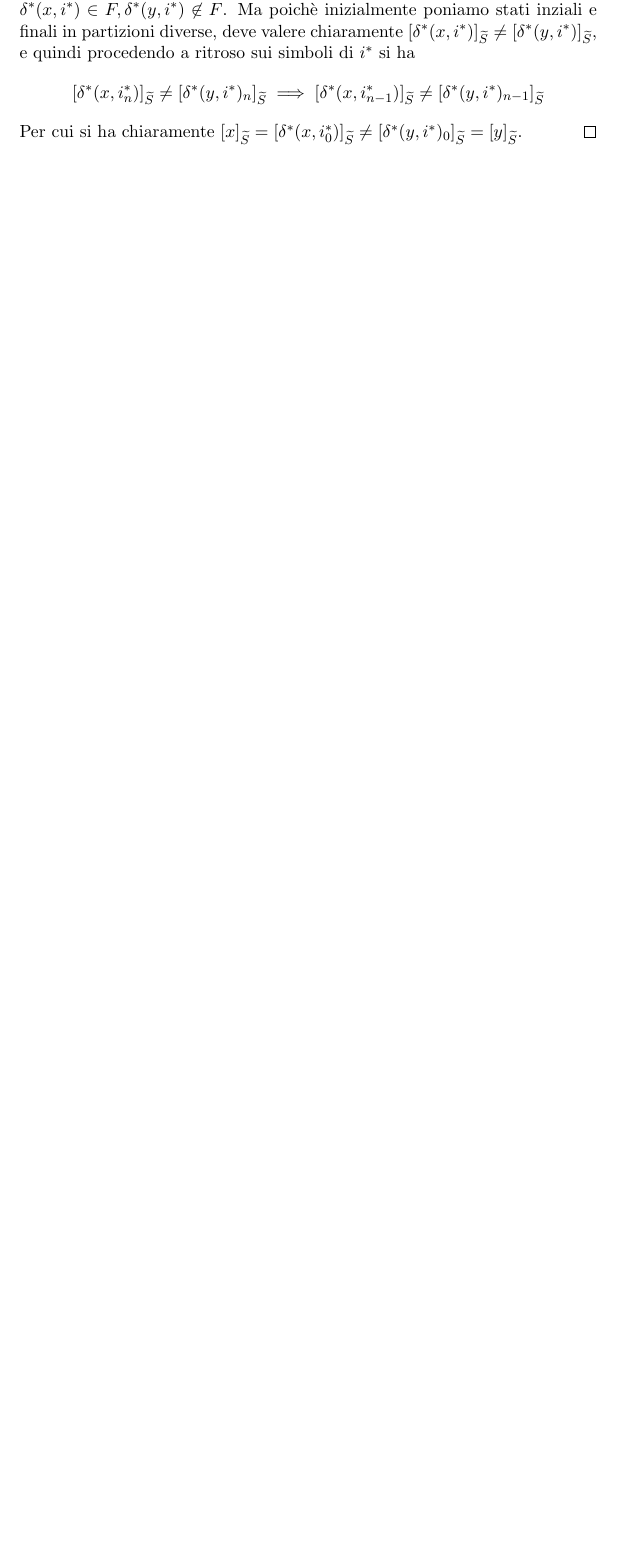
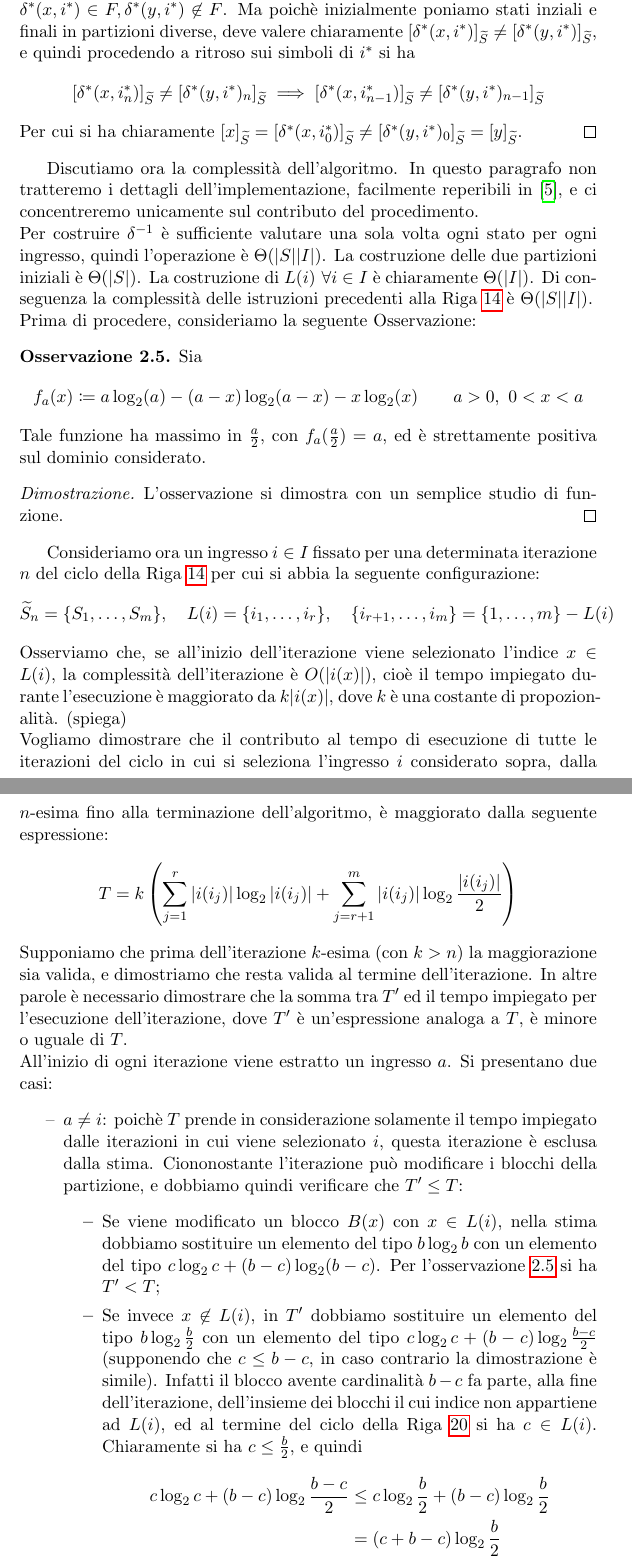
Before and after one commit to fandreuz/bsc-thesis, a LaTeX document (LaTex/document.tex, which reads LaTex/tex/sezione2/file.tex): part of page 29 of 30 before the commit and two parts of pages 29 and 30 of 32 after it, the two joined at a grey line, cut so that both start at the same text, the shorter picture padded with empty space. Compiled offline with pdfLaTeX.

Commit message:
fine hopcroft

```diff
--- a/LaTex/tex/sezione2/file.tex
+++ b/LaTex/tex/sezione2/file.tex
@@ -316,3 +316,38 @@ Il seguente Teorema dimostra la validità del risultato:
     \end{gather*}
     Per cui si ha chiaramente $[x]_{\widetilde{S}} = [\delta^*(x,i^*_0)]_{\widetilde{S}} \neq [\delta^*(y,i^*)_0]_{\widetilde{S}} = [y]_{\widetilde{S}}$.
 \end{proof2}
+Discutiamo ora la complessità dell'algoritmo. In questo paragrafo non tratteremo i dettagli dell'implementazione, facilmente reperibili in \cite{hopcroft}, e ci concentreremo unicamente sul contributo del procedimento.\\
+Per costruire $\delta^{-1}$ è sufficiente valutare una sola volta ogni stato per ogni ingresso, quindi l'operazione è $\Theta(|S||I|)$. La costruzione delle due partizioni iniziali è $\Theta(|S|)$. La costruzione di $L(i) \,\,\forall i \in I$ è chiaramente $\Theta(|I|)$. Di conseguenza la complessità delle istruzioni precedenti alla Riga \ref{alg:hop_ciclo_infinito} è $\Theta(|S||I|)$.\\
+Prima di procedere, consideriamo la seguente Osservazione:
+\begin{observation}
+    \label{obs:log}
+    Sia
+    \begin{gather*}
+        f_a(x) \coloneqq a\log_2(a) - (a-x)\log_2(a-x) - x\log_2(x) \qquad a > 0,\,\, 0 < x < a
+    \end{gather*}
+    Tale funzione ha massimo in $\frac{a}{2}$, con $f_a(\frac{a}{2}) = a$, ed è strettamente positiva sul dominio considerato.
+\end{observation}
+\begin{proof2}
+    L'osservazione si dimostra con un semplice studio di funzione.
+\end{proof2}
+Consideriamo ora un ingresso $i \in I$ fissato per una determinata iterazione $n$ del ciclo della Riga \ref{alg:hop_ciclo_infinito} per cui si abbia la seguente configurazione:
+\begin{gather*}
+    \widetilde{S}_n = \{S_1,\dots,S_m\}, \quad L(i) = \{i_1,\dots,i_r\}, \quad  \{i_{r+1},\dots,i_m\} = \{1,\dots,m\} - L(i)
+\end{gather*}
+Osserviamo che, se all'inizio dell'iterazione viene selezionato l'indice $x \in L(i)$, la complessità dell'iterazione è $O(|i(x)|)$, cioè il tempo impiegato durante l'esecuzione è maggiorato da $k|i(x)|$, dove $k$ è una costante di propozionalità. (spiega)\\
+Vogliamo dimostrare che il contributo al tempo di esecuzione di tutte le iterazioni del ciclo in cui si seleziona l'ingresso $i$ considerato sopra, dalla $n$-esima fino alla terminazione dell'algoritmo, è maggiorato dalla seguente espressione:
+\begin{gather*}
+    T = k\left(\sum_{j = 1}^r |i(i_j)|\log_2|i(i_j)| + \sum_{j = r+1}^m |i(i_j)|\log_2\frac{|i(i_j)|}{2}\right)
+\end{gather*}
+Supponiamo che prima dell'iterazione $k$-esima (con $k > n$) la maggiorazione sia valida, e dimostriamo che resta valida al termine dell'iterazione. In altre parole è necessario dimostrare che la somma tra $T'$ ed il tempo impiegato per l'esecuzione dell'iterazione, dove $T'$ è un'espressione analoga a $T$, è minore o uguale di $T$.\\
+All'inizio di ogni iterazione viene estratto un ingresso $a$. Si presentano due casi:
+\begin{itemize}
+    \item $a \neq i$: poichè $T$ prende in considerazione solamente il tempo impiegato dalle iterazioni in cui viene selezionato $i$, questa iterazione è esclusa dalla stima. Ciononostante l'iterazione può modificare i blocchi della partizione, e dobbiamo quindi verificare che $T' \leq T$:
+    \begin{itemize}
+        \item Se viene modificato un blocco $B(x)$ con $x \in L(i)$, nella stima dobbiamo sostituire un elemento del tipo $b \log_2 b$ con un elemento del tipo $c \log_2 c + (b-c) \log_2 (b-c)$. Per l'osservazione \ref{obs:log} si ha $T' < T$;
+        \item Se invece $x \not\in L(i)$, in $T'$ dobbiamo sostituire un elemento del tipo $b \log_2 \frac{b}{2}$ con un elemento del tipo $c \log_2 c + (b-c) \log_2 \frac{b-c}{2}$ (supponendo che $c \leq b - c$, in caso contrario la dimostrazione è simile). Infatti il blocco avente cardinalità $b-c$ fa parte, alla fine dell'iterazione, dell'insieme dei blocchi il cui indice non appartiene ad $L(i)$, ed al termine del ciclo della Riga \ref{alg:hop_aggiorna_dopo_split} si ha $c \in L(i)$. Chiaramente si ha $c \leq \frac{b}{2}$, e quindi
+        \begin{align*}
+            c \log_2 c + (b-c) \log_2 \frac{b-c}{2} &\leq c \log_2 \frac{b}{2} + (b-c) \log_2 \frac{b}{2}\\
+            &= (c + b - c) \log_2 \frac{b}{2}\\
+            &= b \log_2 \frac{b}{2}.
+        \end{align*}
```
Also changed, not shown: LaTex/document.pdf, LaTex/tex/sezione2/file.tex (21 more changed lines).
